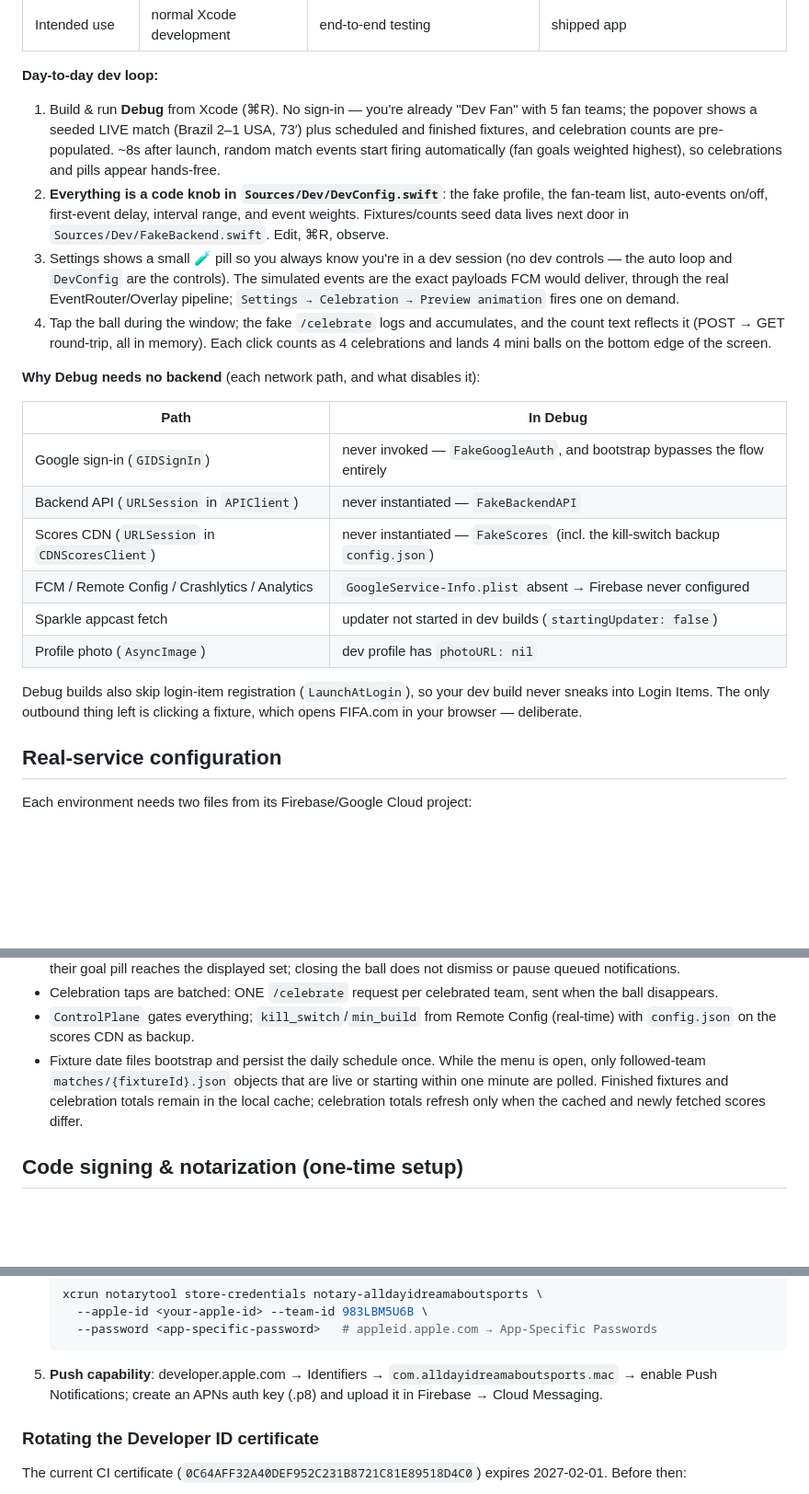
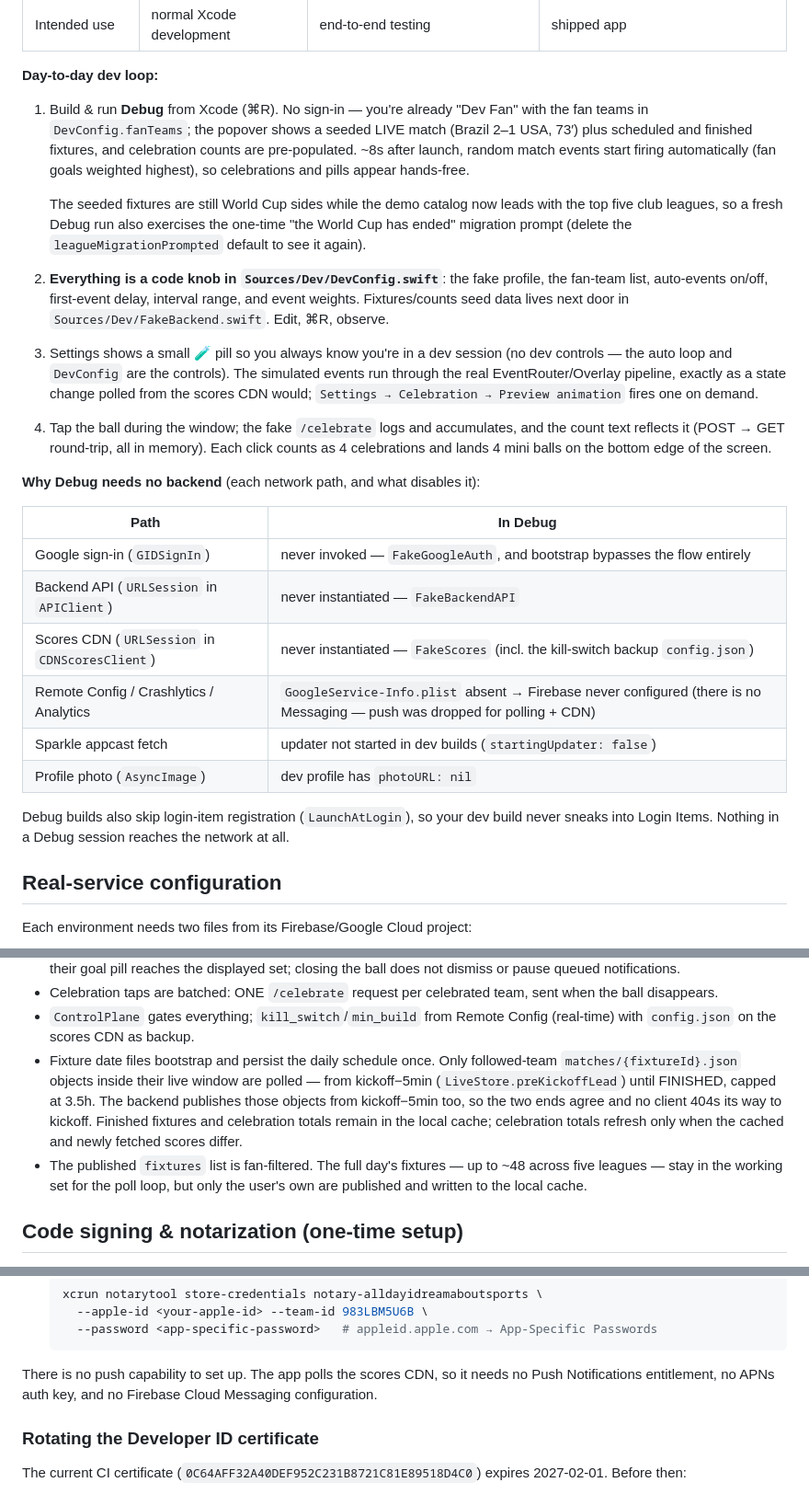
Before and after one commit to thisisnsh/alldayidreamaboutsports, a Markdown page: app/README.md, 3 parts joined by grey strips. Shown at 92% size. GitHub-like rendering; blank space fills up the shorter version.

Commit message:
Correct the app README's push residue and poll window
Three things it claimed that are not true: that Debug's simulated
events are "the exact payloads FCM would deliver" (there is no FCM),
that clicking a fixture opens FIFA.com (it stopped navigating
anywhere), and that signing setup includes enabling Push
Notifications and uploading an APNs key.

The live-window invariant said matches/{id}.json is polled from
kickoff-1min; LiveStore.preKickoffLead has always been 5 minutes, and
the backend now publishes from 5 minutes too, so both ends are
written down together. Also notes that the published fixtures list is
now fan-filtered, and that a fresh Debug run exercises the migration
prompt.

````diff
--- a/app/README.md
+++ b/app/README.md
@@ -29,20 +29,25 @@ picks the implementation — that's the release flag:
 **Day-to-day dev loop:**
 
 1. Build & run **Debug** from Xcode (⌘R). No sign-in — you're already "Dev Fan"
-   with 5 fan teams; the popover shows a seeded LIVE match (Brazil 2–1 USA,
-   73′) plus scheduled and finished fixtures, and celebration counts are
-   pre-populated. ~8s after launch, random match events start firing
-   automatically (fan goals weighted highest), so celebrations and pills
-   appear hands-free.
+   with the fan teams in `DevConfig.fanTeams`; the popover shows a seeded LIVE
+   match (Brazil 2–1 USA, 73′) plus scheduled and finished fixtures, and
+   celebration counts are pre-populated. ~8s after launch, random match events
+   start firing automatically (fan goals weighted highest), so celebrations and
+   pills appear hands-free.
+
+   The seeded fixtures are still World Cup sides while the demo catalog now
+   leads with the top five club leagues, so a fresh Debug run also exercises the
+   one-time "the World Cup has ended" migration prompt (delete the
+   `leagueMigrationPrompted` default to see it again).
 2. **Everything is a code knob in `Sources/Dev/DevConfig.swift`**: the fake
    profile, the fan-team list, auto-events on/off, first-event delay, interval
    range, and event weights. Fixtures/counts seed data lives next door in
    `Sources/Dev/FakeBackend.swift`. Edit, ⌘R, observe.
 3. Settings shows a small 🧪 pill so you always know you're in a dev session
    (no dev controls — the auto loop and `DevConfig` are the controls). The
-   simulated events are the exact payloads FCM would deliver, through the real
-   EventRouter/Overlay pipeline; `Settings → Celebration → Preview animation`
-   fires one on demand.
+   simulated events run through the real EventRouter/Overlay pipeline, exactly
+   as a state change polled from the scores CDN would; `Settings → Celebration
+   → Preview animation` fires one on demand.
 4. Tap the ball during the window; the fake `/celebrate` logs and accumulates,
    and the count text reflects it (POST → GET round-trip, all in memory).
    Each click counts as 4 celebrations and lands 4 mini balls on the bottom
@@ -55,13 +60,13 @@ picks the implementation — that's the release flag:
 | Google sign-in (`GIDSignIn`) | never invoked — `FakeGoogleAuth`, and bootstrap bypasses the flow entirely |
 | Backend API (`URLSession` in `APIClient`) | never instantiated — `FakeBackendAPI` |
 | Scores CDN (`URLSession` in `CDNScoresClient`) | never instantiated — `FakeScores` (incl. the kill-switch backup `config.json`) |
-| FCM / Remote Config / Crashlytics / Analytics | `GoogleService-Info.plist` absent → Firebase never configured |
+| Remote Config / Crashlytics / Analytics | `GoogleService-Info.plist` absent → Firebase never configured (there is no Messaging — push was dropped for polling + CDN) |
 | Sparkle appcast fetch | updater not started in dev builds (`startingUpdater: false`) |
 | Profile photo (`AsyncImage`) | dev profile has `photoURL: nil` |
 
 Debug builds also skip login-item registration (`LaunchAtLogin`), so your dev
-build never sneaks into Login Items. The only outbound thing left is clicking
-a fixture, which opens FIFA.com in your browser — deliberate.
+build never sneaks into Login Items. Nothing in a Debug session reaches the
+network at all.
 
 ## Real-service configuration
 
@@ -179,11 +184,16 @@ Key invariants:
   team, sent when the ball disappears.
 - `ControlPlane` gates everything; `kill_switch`/`min_build` from Remote Config
   (real-time) with `config.json` on the scores CDN as backup.
-- Fixture date files bootstrap and persist the daily schedule once. While the
-  menu is open, only followed-team `matches/{fixtureId}.json` objects that are
-  live or starting within one minute are polled. Finished fixtures and
-  celebration totals remain in the local cache; celebration totals refresh
-  only when the cached and newly fetched scores differ.
+- Fixture date files bootstrap and persist the daily schedule once. Only
+  followed-team `matches/{fixtureId}.json` objects inside their live window are
+  polled — from kickoff−5min (`LiveStore.preKickoffLead`) until FINISHED, capped
+  at 3.5h. The backend publishes those objects from kickoff−5min too, so the
+  two ends agree and no client 404s its way to kickoff. Finished fixtures and
+  celebration totals remain in the local cache; celebration totals refresh only
+  when the cached and newly fetched scores differ.
+- The published `fixtures` list is fan-filtered. The full day's fixtures — up to
+  ~48 across five leagues — stay in the working set for the poll loop, but only
+  the user's own are published and written to the local cache.
 
 ## Code signing & notarization (one-time setup)
 
@@ -215,9 +225,10 @@ Key invariants:
      --apple-id <your-apple-id> --team-id 983LBM5U6B \
      --password <app-specific-password>   # appleid.apple.com → App-Specific Passwords
    ```
-5. **Push capability**: developer.apple.com → Identifiers →
-   `com.alldayidreamaboutsports.mac` → enable Push Notifications; create an
-   APNs auth key (.p8) and upload it in Firebase → Cloud Messaging.
+
+There is no push capability to set up. The app polls the scores CDN, so it
+needs no Push Notifications entitlement, no APNs auth key, and no Firebase
+Cloud Messaging configuration.
 
 ### Rotating the Developer ID certificate
 
````
Also changed, not shown: other parts of app/README.md (+1 -1 lines).
